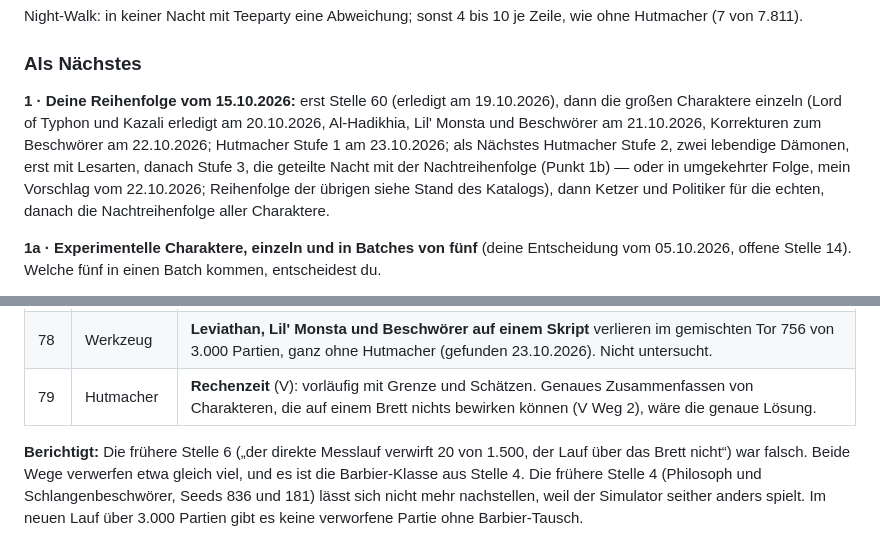
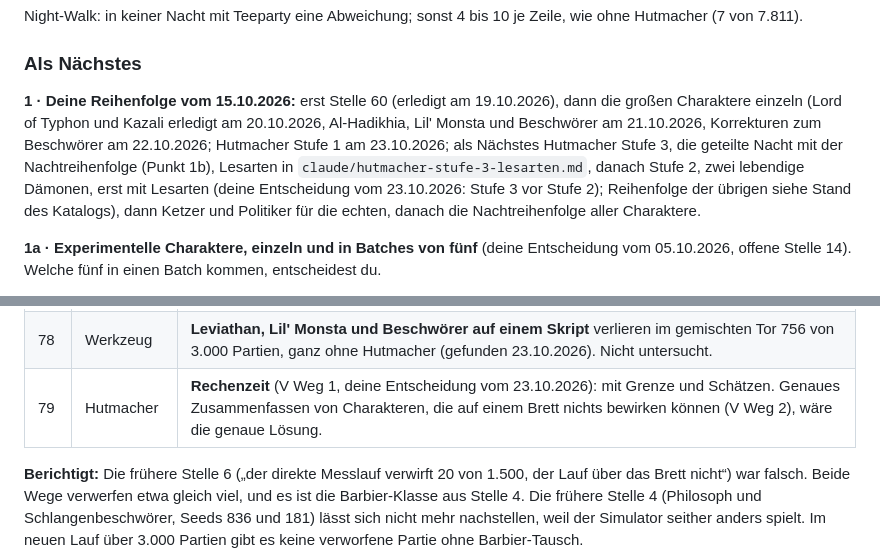
Before and after one commit to angerprints/clocktower-solver, a Markdown page: ROADMAP.md, 2 parts joined by grey strips. Rendered like a GitHub page.

Commit message:
Roadmap: Hatter stage 3 before stage 2, runtime V settled (Patrick, 23.10.2026)
Co-Authored-By: Claude Opus 5.5 <noreply@anthropic.com>
Claude-Session: https://claude.ai/code/session_01TondoPiTP8c1gWGGhka8uw

```diff
--- a/ROADMAP.md
+++ b/ROADMAP.md
@@ -1553,7 +1553,7 @@ Night-Walk: in keiner Nacht mit Teeparty eine Abweichung; sonst 4 bis 10 je Zeil
 
 ### Als Nächstes
 
-**1 · Deine Reihenfolge vom 15.10.2026:** erst Stelle 60 (erledigt am 19.10.2026), dann die großen Charaktere einzeln (Lord of Typhon und Kazali erledigt am 20.10.2026, Al-Hadikhia, Lil' Monsta und Beschwörer am 21.10.2026, Korrekturen zum Beschwörer am 22.10.2026; Hutmacher Stufe 1 am 23.10.2026; als Nächstes Hutmacher Stufe 2, zwei lebendige Dämonen, erst mit Lesarten, danach Stufe 3, die geteilte Nacht mit der Nachtreihenfolge (Punkt 1b) — oder in umgekehrter Folge, mein Vorschlag vom 22.10.2026; Reihenfolge der übrigen siehe Stand des Katalogs), dann Ketzer und Politiker für die echten, danach die Nachtreihenfolge aller Charaktere.
+**1 · Deine Reihenfolge vom 15.10.2026:** erst Stelle 60 (erledigt am 19.10.2026), dann die großen Charaktere einzeln (Lord of Typhon und Kazali erledigt am 20.10.2026, Al-Hadikhia, Lil' Monsta und Beschwörer am 21.10.2026, Korrekturen zum Beschwörer am 22.10.2026; Hutmacher Stufe 1 am 23.10.2026; als Nächstes Hutmacher Stufe 3, die geteilte Nacht mit der Nachtreihenfolge (Punkt 1b), Lesarten in `claude/hutmacher-stufe-3-lesarten.md`, danach Stufe 2, zwei lebendige Dämonen, erst mit Lesarten (deine Entscheidung vom 23.10.2026: Stufe 3 vor Stufe 2); Reihenfolge der übrigen siehe Stand des Katalogs), dann Ketzer und Politiker für die echten, danach die Nachtreihenfolge aller Charaktere.
 
 **1a · Experimentelle Charaktere, einzeln und in Batches von fünf** (deine Entscheidung vom 05.10.2026, offene Stelle 14). Welche fünf in einen Batch kommen, entscheidest du.
 
@@ -1653,7 +1653,7 @@ Ein Charakter gilt als fertig, wenn er durch das Tor ist: Solver in Python und J
 | 76 | Hutmacher | **Lil' Monsta mitten im Spiel** (U Weg 2, Jinx mit dem Hutmacher): Ist Lil' Monsta auf dem Skript und lebt beim neuen Wählen ein Dämon, zeigt die Seite keine Zahlen. |
 | 77 | Hutmacher | **Ein Hutmacher, den niemand behauptet hat** (T, wie beim Barbier, gewollt): Seine Teeparty sucht der Solver nicht; wählten die Bösen neu, kann die wahre Welt fehlen. Im Tor 7 bis 21 von 3.000 je Zeile. |
 | 78 | Werkzeug | **Leviathan, Lil' Monsta und Beschwörer auf einem Skript** verlieren im gemischten Tor 756 von 3.000 Partien, ganz ohne Hutmacher (gefunden 23.10.2026). Nicht untersucht. |
-| 79 | Hutmacher | **Rechenzeit** (V): vorläufig mit Grenze und Schätzen. Genaues Zusammenfassen von Charakteren, die auf einem Brett nichts bewirken können (V Weg 2), wäre die genaue Lösung. |
+| 79 | Hutmacher | **Rechenzeit** (V Weg 1, deine Entscheidung vom 23.10.2026): mit Grenze und Schätzen. Genaues Zusammenfassen von Charakteren, die auf einem Brett nichts bewirken können (V Weg 2), wäre die genaue Lösung. |
 
 **Berichtigt:** Die frühere Stelle 6 („der direkte Messlauf verwirft 20 von 1.500, der Lauf über das Brett nicht“) war falsch. Beide Wege verwerfen etwa gleich viel, und es ist die Barbier-Klasse aus Stelle 4. Die frühere Stelle 4 (Philosoph und Schlangenbeschwörer, Seeds 836 und 181) lässt sich nicht mehr nachstellen, weil der Simulator seither anders spielt. Im neuen Lauf über 3.000 Partien gibt es keine verworfene Partie ohne Barbier-Tausch.
 
```
